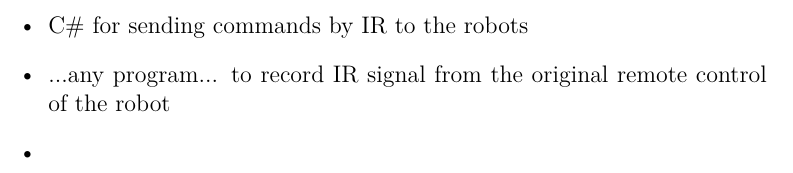
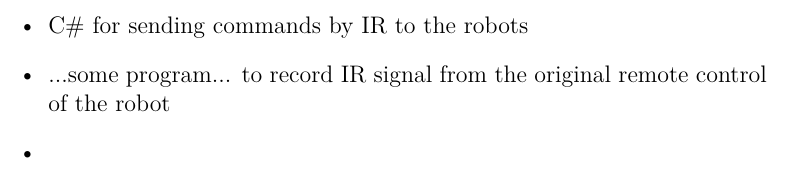
Before and after one commit to Society-5/Paper, a LaTeX document (techniques.tex): part of the page, cut so that both start at the same text. Compiled offline with pdfLaTeX.

Commit message:
some changes for example

```diff
--- a/techniques.tex
+++ b/techniques.tex
@@ -2,7 +2,7 @@
 \begin{document}
 	\begin{itemize}
 		\item C\# for sending commands by IR to the robots
-		\item ...any program... to record IR signal from the original remote control of the robot
+		\item ...some program... to record IR signal from the original remote control of the robot
 		\item
 	\end{itemize}
 \end{document}
```
